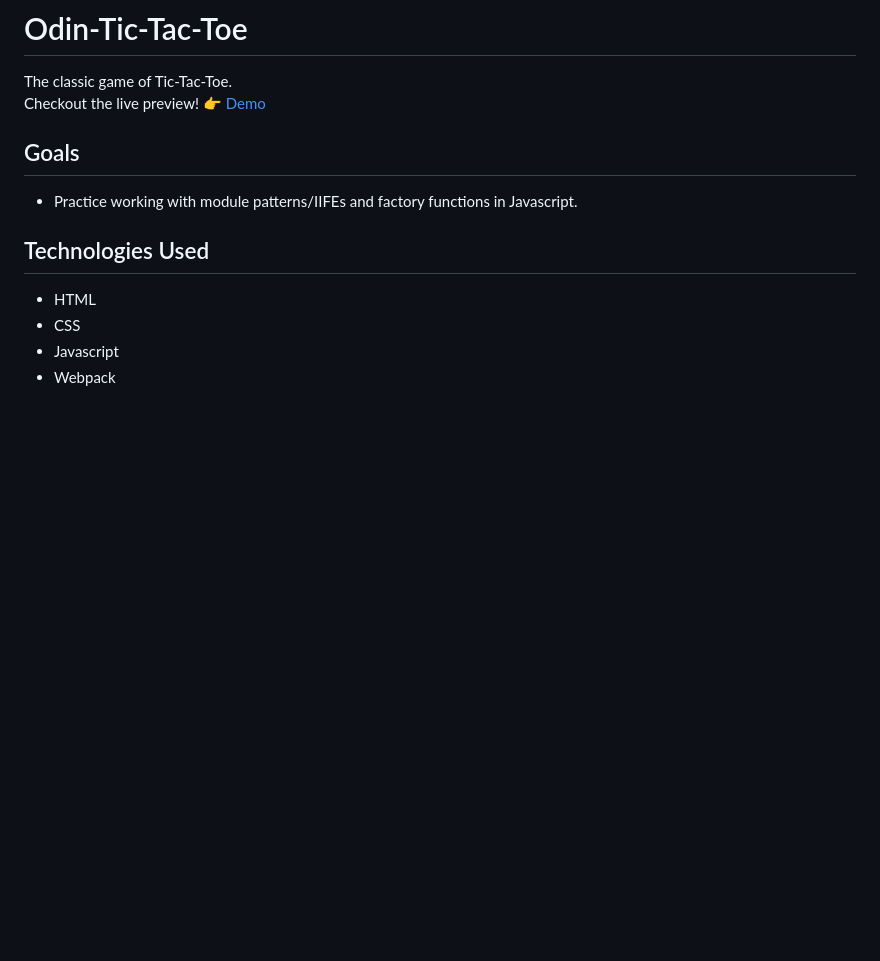
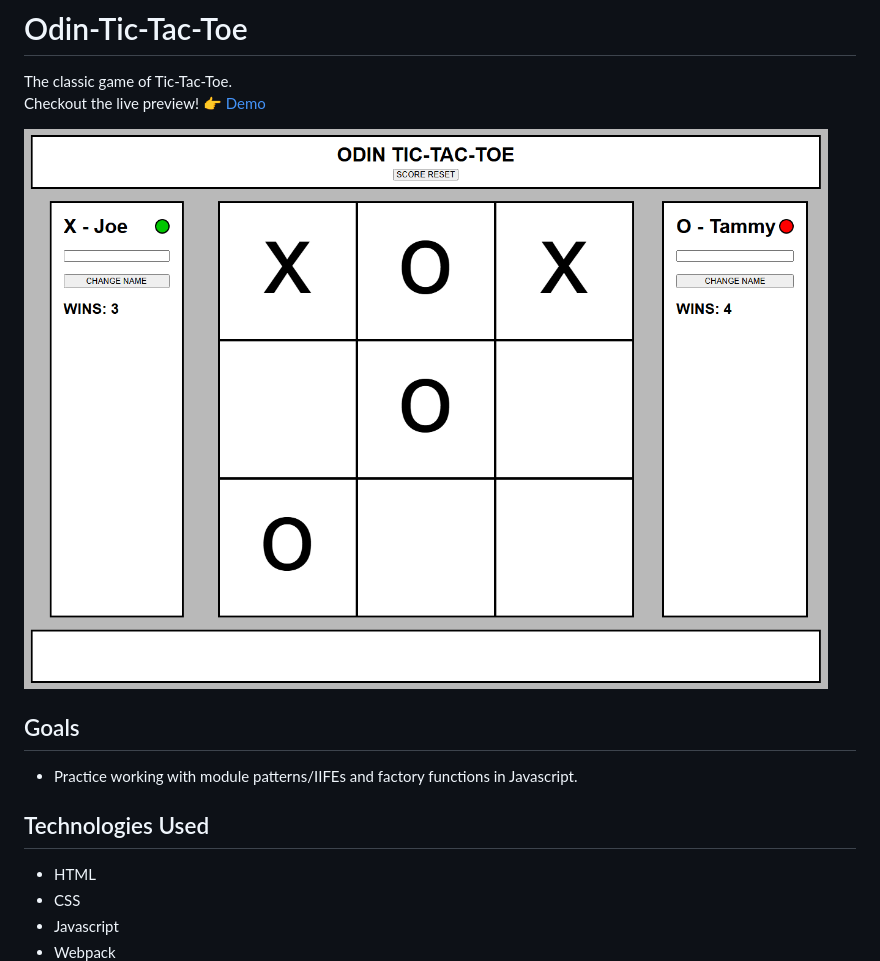
Before and after one commit to 99slayer/odin-tic-tac-toe, a Markdown page: README.md, the part around the change. GitHub-like rendering; pictures changed too: public/README-1.png (added); blank space fills up the shorter version.

Commit message:
chore: Add image to README

```diff
--- a/README.md
+++ b/README.md
@@ -1,6 +1,8 @@
 # Odin-Tic-Tac-Toe
 The classic game of Tic-Tac-Toe.\
 Checkout the live preview! 👉 [Demo](https://99slayer.github.io/odin-tic-tac-toe/)
+
+![Project image.](/public/README-1.png)
 
 ## Goals
 - Practice working with module patterns/IIFEs and factory functions in Javascript.
```
